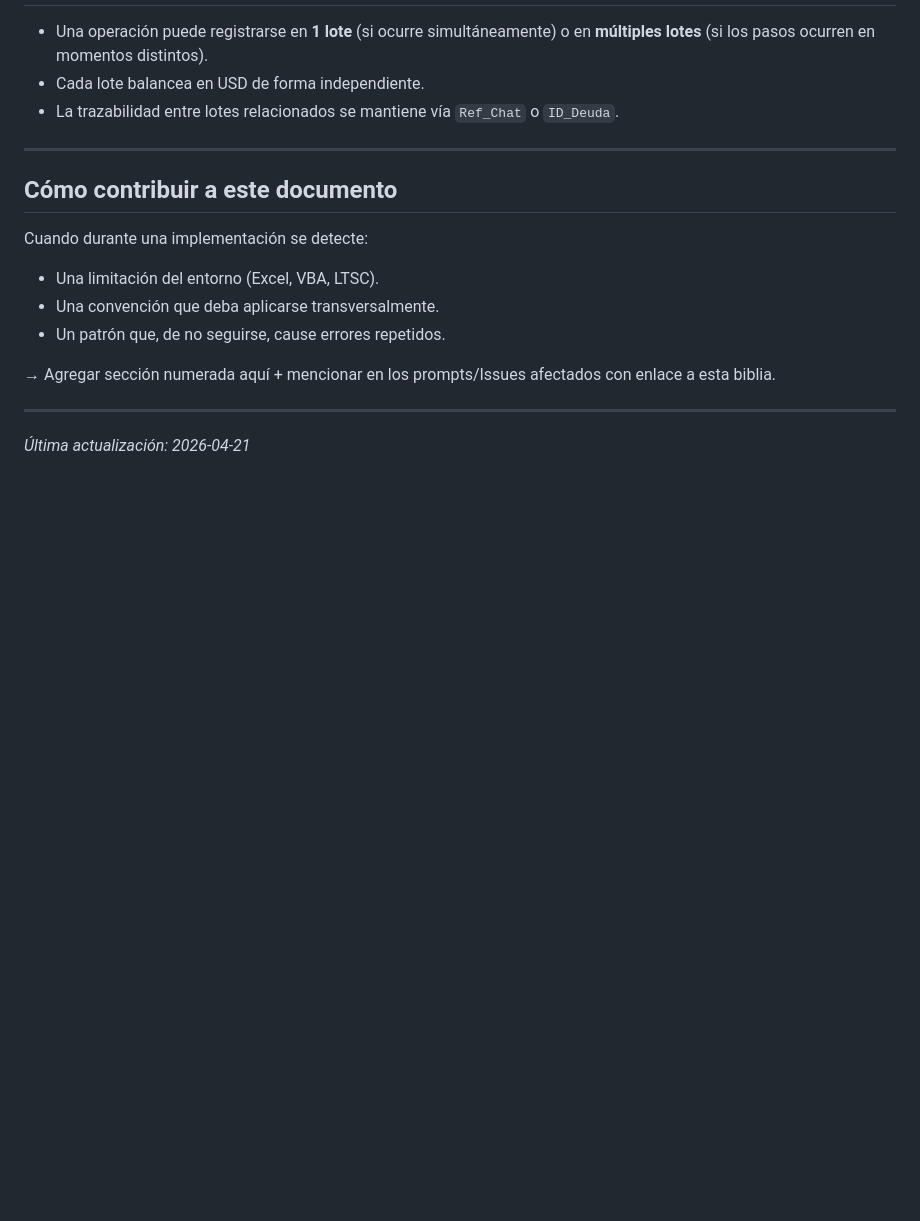
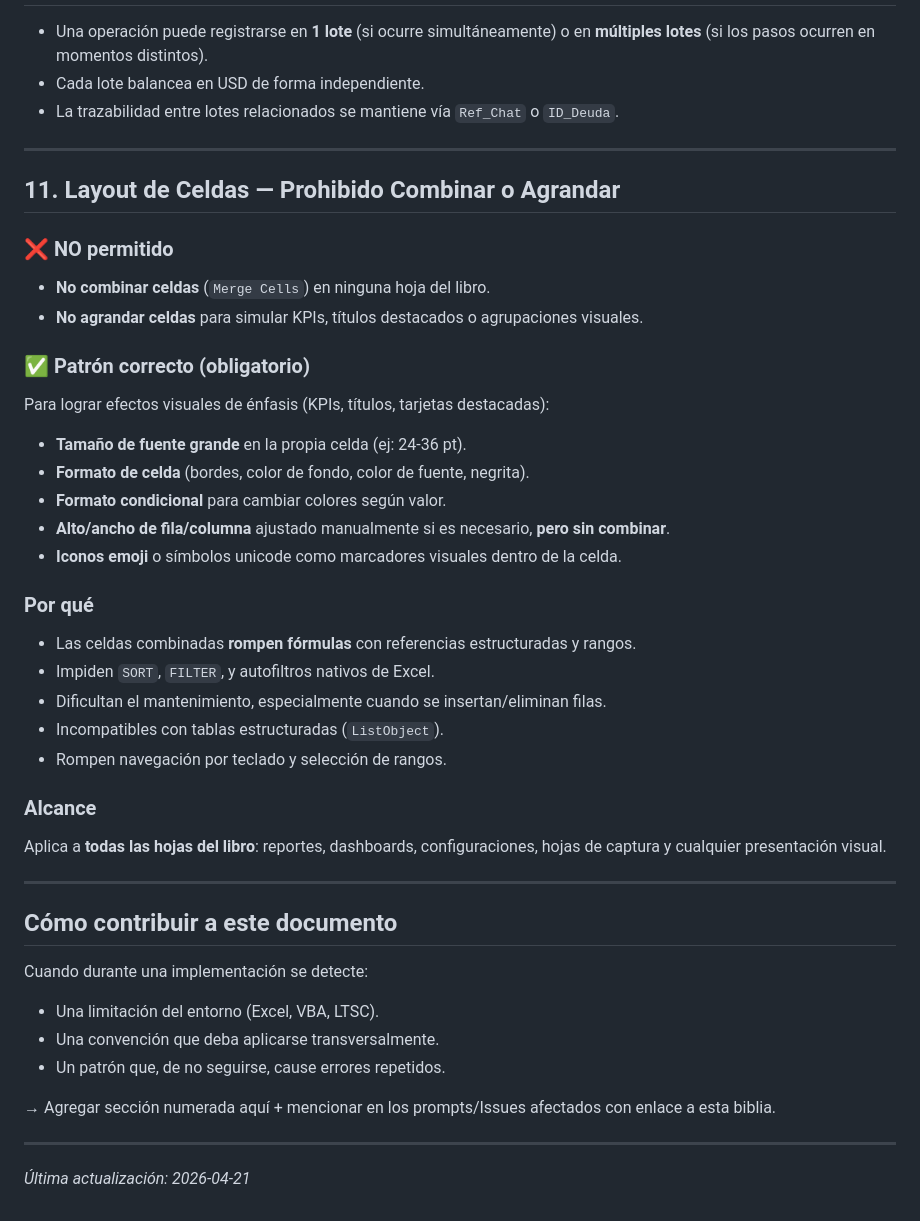
Before and after one commit to mlandolfi90/Sistema-Contabel-EXcel, a Markdown page: docs/biblia-tecnica.md, the part around the change. GitHub-like rendering; blank space fills up the shorter version.

Commit message:
docs(biblia): agregar sección 11 — prohibido combinar o agrandar celdas

```diff
--- a/docs/biblia-tecnica.md
+++ b/docs/biblia-tecnica.md
@@ -134,6 +134,37 @@ Excel LTSC 2021 evalúa el campo Origen de validación en un contexto "legacy" q
 
 ---
 
+## 11. Layout de Celdas — Prohibido Combinar o Agrandar
+
+### ❌ NO permitido
+
+- **No combinar celdas** (`Merge Cells`) en ninguna hoja del libro.
+- **No agrandar celdas** para simular KPIs, títulos destacados o agrupaciones visuales.
+
+### ✅ Patrón correcto (obligatorio)
+
+Para lograr efectos visuales de énfasis (KPIs, títulos, tarjetas destacadas):
+
+- **Tamaño de fuente grande** en la propia celda (ej: 24-36 pt).
+- **Formato de celda** (bordes, color de fondo, color de fuente, negrita).
+- **Formato condicional** para cambiar colores según valor.
+- **Alto/ancho de fila/columna** ajustado manualmente si es necesario, **pero sin combinar**.
+- **Iconos emoji** o símbolos unicode como marcadores visuales dentro de la celda.
+
+### Por qué
+
+- Las celdas combinadas **rompen fórmulas** con referencias estructuradas y rangos.
+- Impiden `SORT`, `FILTER`, y autofiltros nativos de Excel.
+- Dificultan el mantenimiento, especialmente cuando se insertan/eliminan filas.
+- Incompatibles con tablas estructuradas (`ListObject`).
+- Rompen navegación por teclado y selección de rangos.
+
+### Alcance
+
+Aplica a **todas las hojas del libro**: reportes, dashboards, configuraciones, hojas de captura y cualquier presentación visual.
+
+---
+
 ## Cómo contribuir a este documento
 
 Cuando durante una implementación se detecte:
```
